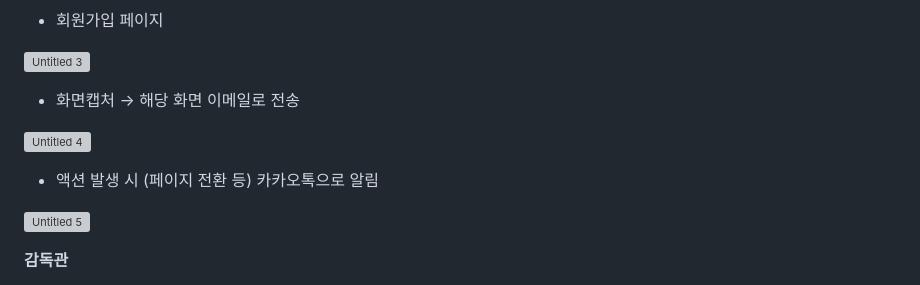
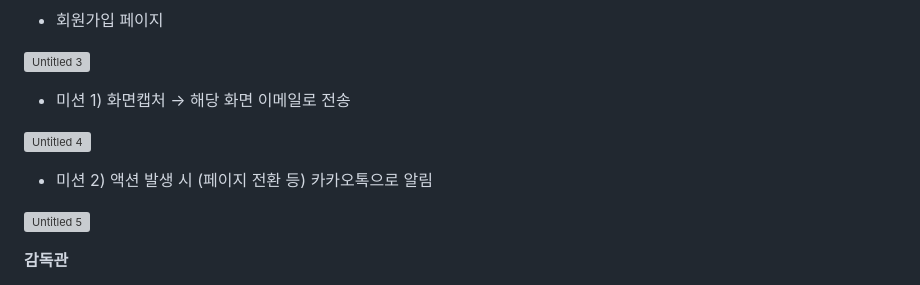
Before and after one commit to Non-face-to-face-examination-platform/catchcunning, a Markdown page: readme.md, the part around the change printed below. Drawn GitHub-style; grey boxes are pictures that could not be loaded.

```diff
--- a/readme.md
+++ b/readme.md
@@ -102,11 +106,11 @@ $ python3 manage.py runsslserver 0:3000 --certificate django.crt --key django.ke
 
 ![Untitled 3](https://user-images.githubusercontent.com/77189999/188304234-6b6bb5b7-3afb-4919-82cf-e8857a54ea4c.png)
 
-- 화면캡처 → 해당 화면 이메일로 전송
+- 미션 1) 화면캡처 → 해당 화면 이메일로 전송
 
 ![Untitled 4](https://user-images.githubusercontent.com/77189999/188304215-9e28eea0-fe46-4434-b045-0e58049b5a0c.png)
 
-- 액션 발생 시 (페이지 전환 등) 카카오톡으로 알림
+- 미션 2) 액션 발생 시 (페이지 전환 등) 카카오톡으로 알림
 
 ![Untitled 5](https://user-images.githubusercontent.com/77189999/188304217-bb35a634-efa6-4d55-9f56-29db48850708.png)
 
```
Also changed, not shown: other parts of readme.md (+20 -16 lines).
